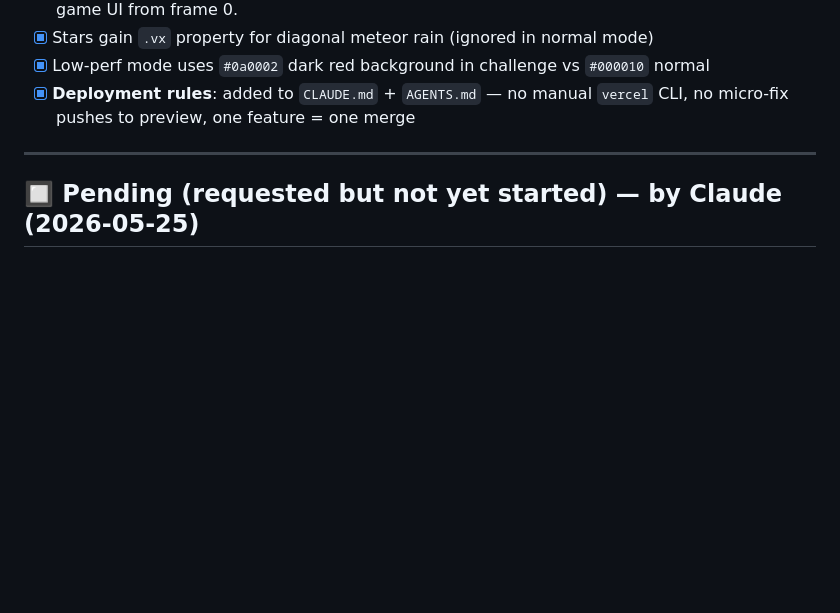
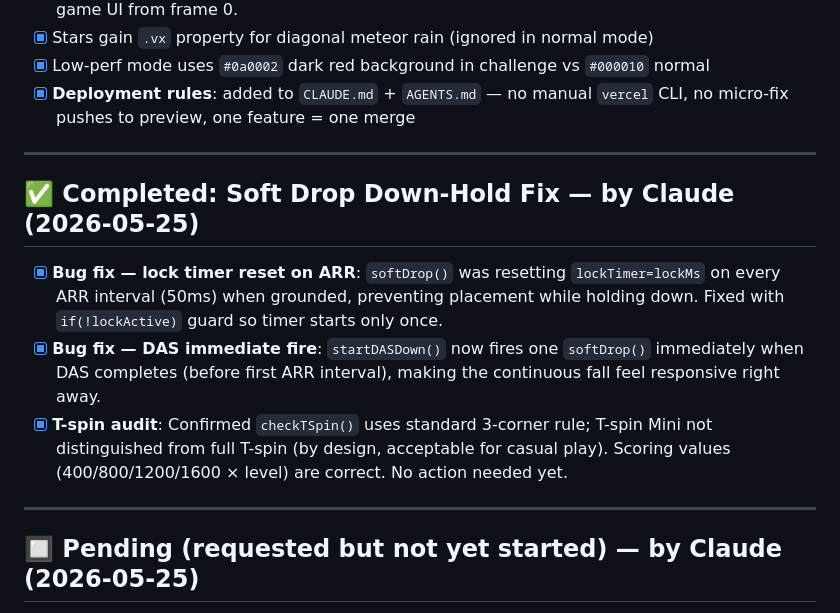
Before and after one commit to sorrysungkwon/tetris, a Markdown page: TODO.md, the part around the change. Drawn GitHub-style; blank space fills up the shorter version.

Commit message:
docs: update TODO with soft drop fix + T-spin audit notes
Co-Authored-By: Claude Sonnet 4.6 <noreply@anthropic.com>

```diff
--- a/TODO.md
+++ b/TODO.md
@@ -291,6 +291,14 @@ We must fully implement and polish the actual code on both branches (which are c
 
 ---
 
+## ✅ Completed: Soft Drop Down-Hold Fix — by Claude (2026-05-25)
+
+- [x] **Bug fix — lock timer reset on ARR**: `softDrop()` was resetting `lockTimer=lockMs` on every ARR interval (50ms) when grounded, preventing placement while holding down. Fixed with `if(!lockActive)` guard so timer starts only once.
+- [x] **Bug fix — DAS immediate fire**: `startDASDown()` now fires one `softDrop()` immediately when DAS completes (before first ARR interval), making the continuous fall feel responsive right away.
+- [x] **T-spin audit**: Confirmed `checkTSpin()` uses standard 3-corner rule; T-spin Mini not distinguished from full T-spin (by design, acceptable for casual play). Scoring values (400/800/1200/1600 × level) are correct. No action needed yet.
+
+---
+
 ## 🔲 Pending (requested but not yet started) — by Claude (2026-05-25)
 
 - [ ] **Leaderboard deduplication**: if same username submits a better score, remove their old entry and keep only their personal best. Detection logic: match by name (localStorage username) + score comparison. Backend: Redis ZRANGEBYSCORE + ZREM before ZADD, or client-side filter on response.
```
